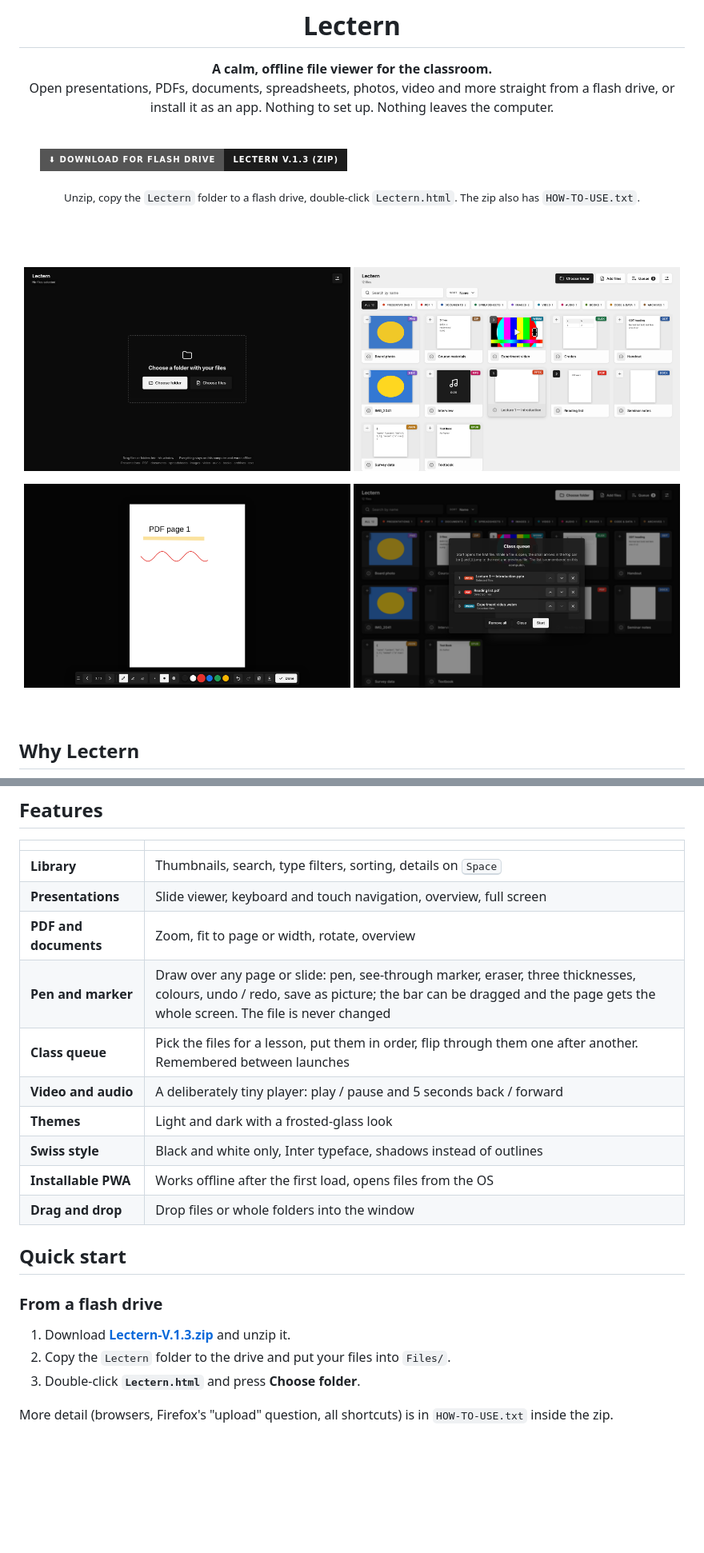
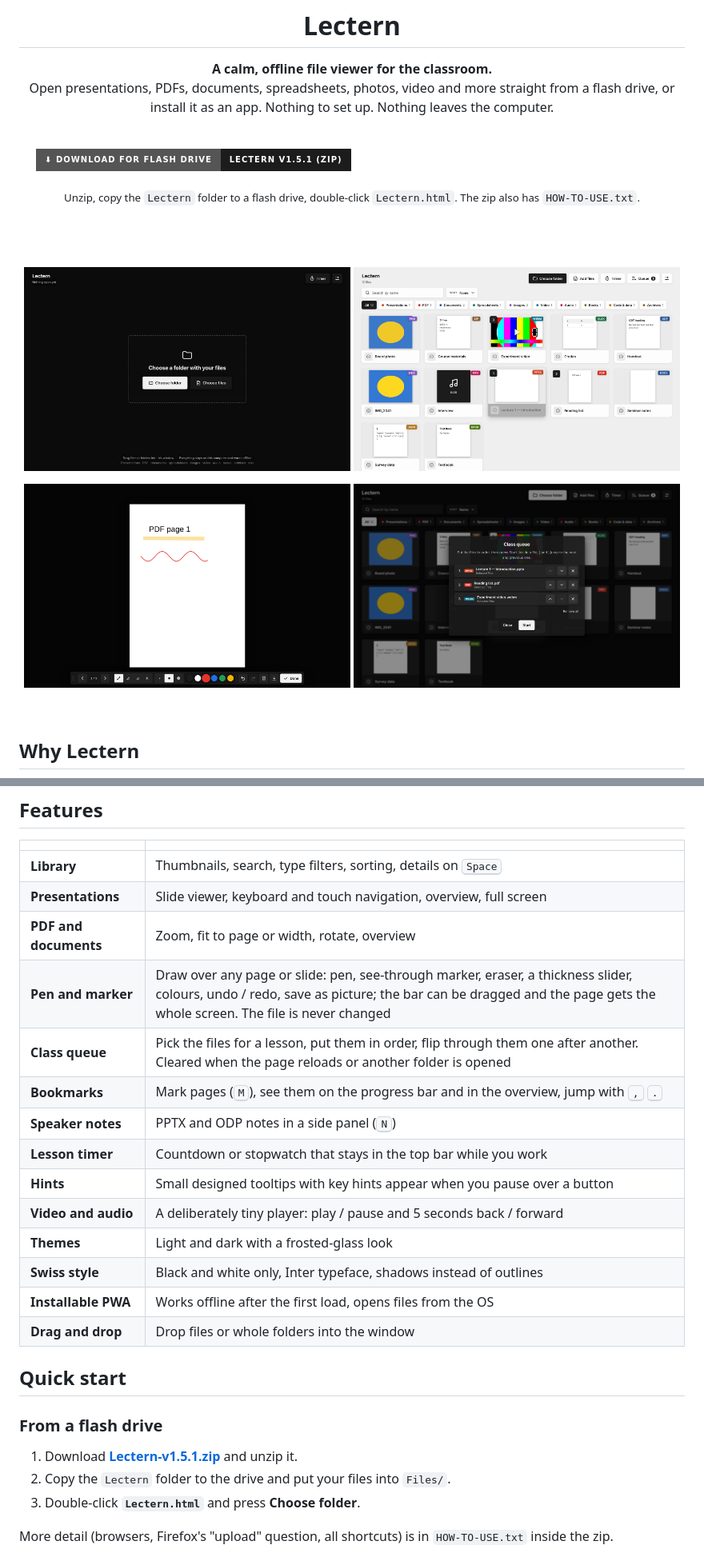
Before and after one commit to Mea6ea6/Lectern, a Markdown page: README.md, 2 parts joined by grey strips. Shown at 80% size. Drawn GitHub-style; pictures changed too: docs/draw-dark.png, docs/library-light.png, docs/queue-dark.png; badges without logos; blank space fills up the shorter version.

```diff
--- a/README.md
+++ b/README.md
@@ -9,7 +9,7 @@ Open presentations, PDFs, documents, spreadsheets, photos, video and more straig
 
 <br>
 
-<a href="https://github.com/Mea6ea6/Lectern/raw/main/downloads/Lectern-V.1.3.zip"><img src="https://img.shields.io/badge/%E2%AC%87%20Download%20for%20flash%20drive-Lectern%20V.1.3%20(zip)-1c1c1c?style=for-the-badge" alt="Download Lectern V.1.3 for a flash drive"></a>
+<a href="https://github.com/Mea6ea6/Lectern/raw/main/downloads/Lectern-v1.5.1.zip"><img src="https://img.shields.io/badge/%E2%AC%87%20Download%20for%20flash%20drive-Lectern%20v1.5.1%20(zip)-1c1c1c?style=for-the-badge" alt="Download Lectern v1.5.1 for a flash drive"></a>
 &nbsp;
 <a href="https://lectern-wheat.vercel.app"><img src="https://img.shields.io/badge/Open%20in%20the%20browser-lectern--blush.vercel.app-ffffff?style=for-the-badge&labelColor=ffffff&color=ffffff&logoColor=1c1c1c" alt="Open Lectern in the browser"></a>
 
@@ -42,8 +42,12 @@ A lecture hall computer is a locked-down machine with whatever office software h
 | **Library** | Thumbnails, search, type filters, sorting, details on <kbd>Space</kbd> |
 | **Presentations** | Slide viewer, keyboard and touch navigation, overview, full screen |
 | **PDF and documents** | Zoom, fit to page or width, rotate, overview |
-| **Pen and marker** | Draw over any page or slide: pen, see-through marker, eraser, three thicknesses, colours, undo / redo, save as picture; the bar can be dragged and the page gets the whole screen. The file is never changed |
-| **Class queue** | Pick the files for a lesson, put them in order, flip through them one after another. Remembered between launches |
+| **Pen and marker** | Draw over any page or slide: pen, see-through marker, eraser, a thickness slider, colours, undo / redo, save as picture; the bar can be dragged and the page gets the whole screen. The file is never changed |
+| **Class queue** | Pick the files for a lesson, put them in order, flip through them one after another. Cleared when the page reloads or another folder is opened |
+| **Bookmarks** | Mark pages (<kbd>M</kbd>), see them on the progress bar and in the overview, jump with <kbd>,</kbd> <kbd>.</kbd> |
+| **Speaker notes** | PPTX and ODP notes in a side panel (<kbd>N</kbd>) |
+| **Lesson timer** | Countdown or stopwatch that stays in the top bar while you work |
+| **Hints** | Small designed tooltips with key hints appear when you pause over a button |
 | **Video and audio** | A deliberately tiny player: play / pause and 5 seconds back / forward |
 | **Themes** | Light and dark with a frosted-glass look |
 | **Swiss style** | Black and white only, Inter typeface, shadows instead of outlines |
@@ -54,7 +58,7 @@ A lecture hall computer is a locked-down machine with whatever office software h
 
 ### From a flash drive
 
-1. Download **[Lectern-V.1.3.zip](https://github.com/Mea6ea6/Lectern/raw/main/downloads/Lectern-V.1.3.zip)** and unzip it.
+1. Download **[Lectern-v1.5.1.zip](https://github.com/Mea6ea6/Lectern/raw/main/downloads/Lectern-v1.5.1.zip)** and unzip it.
 2. Copy the `Lectern` folder to the drive and put your files into `Files/`.
 3. Double-click **`Lectern.html`** and press **Choose folder**.
 
```
Also changed, not shown: other parts of README.md (+3 -1 lines), docs/library-dark.png, docs/start-light.png, 11 other files.
